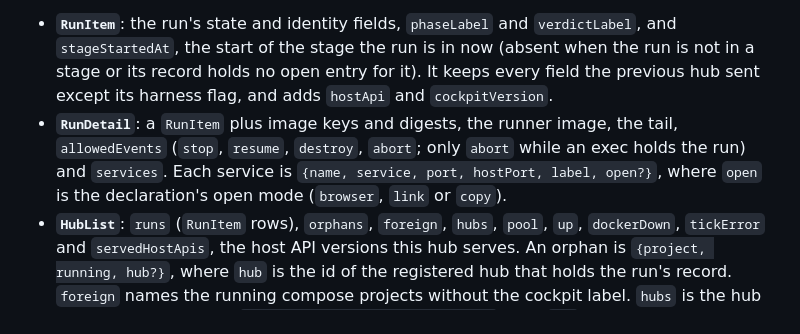
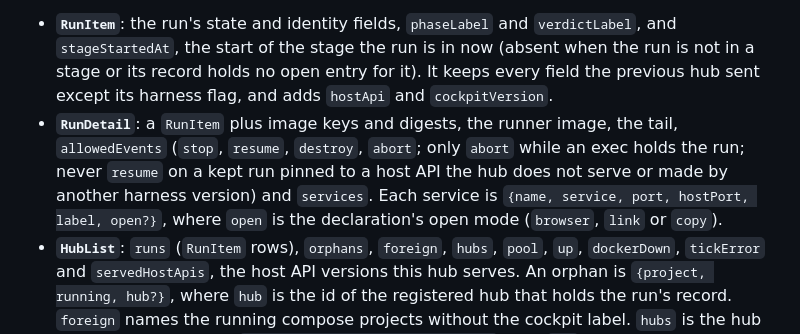
Before and after one commit to d0lim/cockpit, a Markdown page: docs/api.md, the part around the change. GitHub-like rendering.

Commit message:
docs(lifecycle): leave resume out of the allowed events of a kept run of another harness
Co-Authored-By: Claude Opus 5.5 <noreply@anthropic.com>

```diff
--- a/docs/api.md
+++ b/docs/api.md
@@ -56,7 +56,7 @@ The tests check every answer against a JSON Schema generated from the Go struct.
 Because that schema follows the struct, it cannot see a field that disappears. `internal/hub/api/testdata/response-fields.json` is the committed baseline of every field path of `RunItem`, `RunDetail`, `HubList`, `ReportView`, `ExecView`, `FlowView`, `SourceView`, `SignalsView`, `KitView` and `Problem`, with its wire type (`string`, `integer|null`, `array of object`, `map of string`, `custom <Go type>` for types with their own JSON encoding) and `, optional` when the field is omitted when empty. `TestEveryResponseFieldInTheBaselineKeepsItsNameAndTypeAndNewFieldsPass` fails when a baseline field disappears, changes type, or becomes optional, and passes when fields are added. After adding a field, record it so it is protected too: `COCKPIT_UPDATE_API_BASELINE=1 go test ./internal/hub/api -run TestEveryResponseFieldInTheBaselineKeepsItsNameAndTypeAndNewFieldsPass`, and commit the diff. A removal or a type change is a breaking change of the API: regenerate the baseline the same way only when the break is deliberate, and say so in the commit message.
 
 - **`RunItem`**: the run's state and identity fields, `phaseLabel` and `verdictLabel`, and `stageStartedAt`, the start of the stage the run is in now (absent when the run is not in a stage or its record holds no open entry for it). It keeps every field the previous hub sent except its harness flag, and adds `hostApi` and `cockpitVersion`.
-- **`RunDetail`**: a `RunItem` plus image keys and digests, the runner image, the tail, `allowedEvents` (`stop`, `resume`, `destroy`, `abort`; only `abort` while an exec holds the run) and `services`. Each service is `{name, service, port, hostPort, label, open?}`, where `open` is the declaration's open mode (`browser`, `link` or `copy`).
+- **`RunDetail`**: a `RunItem` plus image keys and digests, the runner image, the tail, `allowedEvents` (`stop`, `resume`, `destroy`, `abort`; only `abort` while an exec holds the run; never `resume` on a kept run pinned to a host API the hub does not serve or made by another harness version) and `services`. Each service is `{name, service, port, hostPort, label, open?}`, where `open` is the declaration's open mode (`browser`, `link` or `copy`).
 - **`HubList`**: `runs` (`RunItem` rows), `orphans`, `foreign`, `hubs`, `pool`, `up`, `dockerDown`, `tickError` and `servedHostApis`, the host API versions this hub serves. An orphan is `{project, running, hub?}`, where `hub` is the id of the registered hub that holds the run's record. `foreign` names the running compose projects without the cockpit label. `hubs` is the hub registry, this hub first: `{id, name, home, self, up, url?}`, with `url` only while the hub is up. The screen shows only the overview and the pipeline of a run outside that set.
 - **`ReportView`**: one of four statuses.
   - `pending` while the run is queued or active.
```
Also changed, not shown: docs/lifecycle.md (+1 -0 lines).
